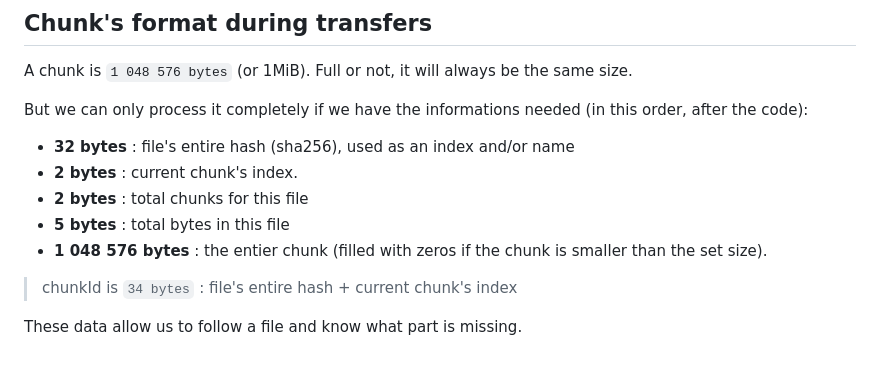
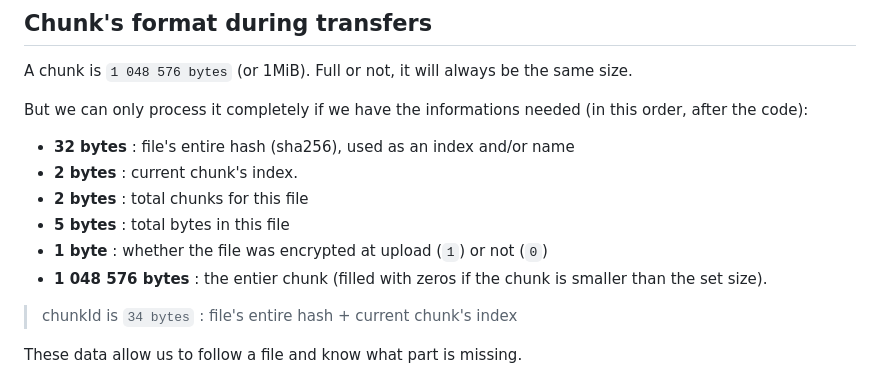
Before and after one commit to lorys/hive-cloud, a Markdown page: README.md, the part around the change. GitHub-like rendering.

```diff
--- a/README.md
+++ b/README.md
@@ -143,6 +143,7 @@ But we can only process it completely if we have the informations needed (in thi
 - **2 bytes** : current chunk's index.
 - **2 bytes** : total chunks for this file
 - **5 bytes** : total bytes in this file
+- **1 byte** : whether the file was encrypted at upload (`1`) or not (`0`)
 - **1 048 576 bytes** : the entier chunk (filled with zeros if the chunk is smaller than the set size).
 
 > chunkId is `34 bytes` : file's entire hash + current chunk's index
```
